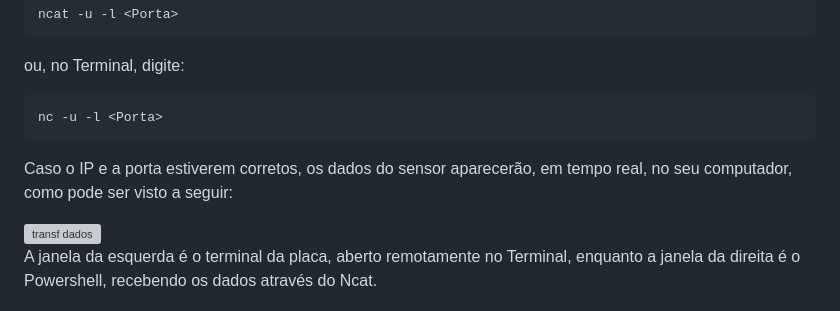
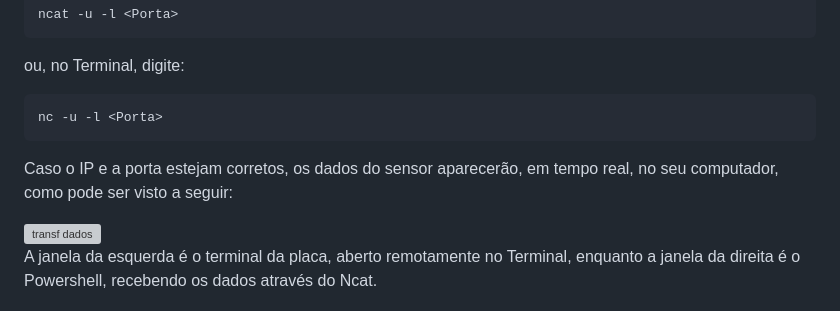
Before and after one commit to odfrt/IR-Sensor, a Markdown page: README.md, the part around the change. GitHub-like rendering; grey boxes are pictures that could not be loaded.

````diff
--- a/README.md
+++ b/README.md
@@ -51,7 +51,7 @@ ou, no Terminal, digite:
 ```
 nc -u -l <Porta>
 ```
-Caso o IP e a porta estiverem corretos, os dados do sensor aparecerão, em tempo real, no seu computador, como pode ser visto a seguir:
+Caso o IP e a porta estejam corretos, os dados do sensor aparecerão, em tempo real, no seu computador, como pode ser visto a seguir:
 
 <img width="921" height="700" alt="transf dados" src="https://github.com/user-attachments/assets/f141b3eb-a86a-4a8e-a048-75747535ca85" />
 
````
